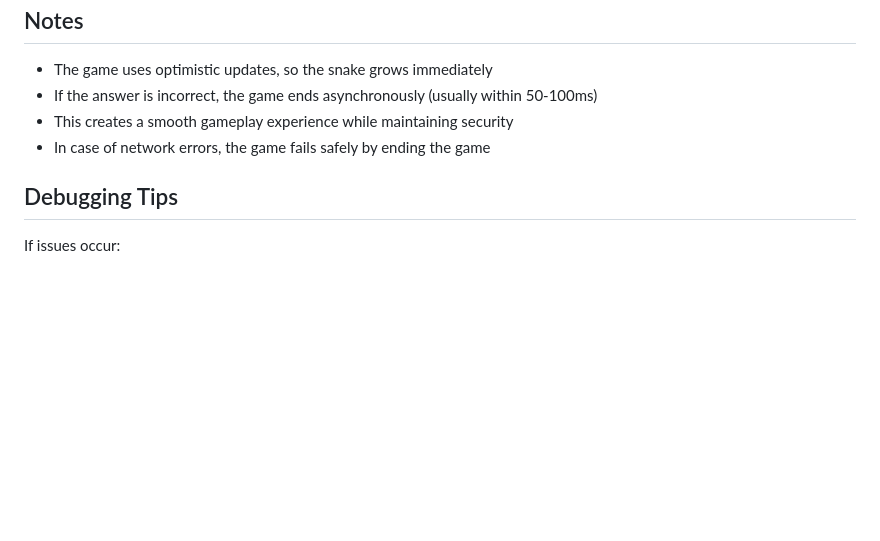
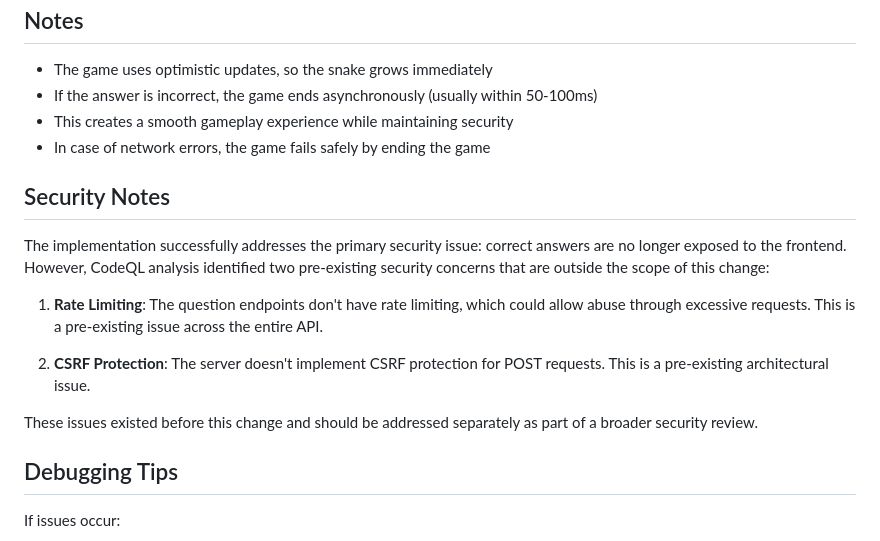
Before and after one commit to Crp28/Tuna_QuizGame, a Markdown page: TESTING_GUIDE.md, the part around the change. GitHub-like rendering; blank space fills up the shorter version.

Commit message:
Add security notes to testing guide
- Documented pre-existing security issues identified by CodeQL
- Clarified that rate limiting and CSRF protection are outside scope
- These issues existed before this change and should be addressed separately

Co-authored-by: Crp28 <70979477+Crp28@users.noreply.github.com>

```diff
--- a/TESTING_GUIDE.md
+++ b/TESTING_GUIDE.md
@@ -184,6 +184,16 @@ Test the game in:
 - This creates a smooth gameplay experience while maintaining security
 - In case of network errors, the game fails safely by ending the game
 
+## Security Notes
+
+The implementation successfully addresses the primary security issue: correct answers are no longer exposed to the frontend. However, CodeQL analysis identified two pre-existing security concerns that are outside the scope of this change:
+
+1. **Rate Limiting**: The question endpoints don't have rate limiting, which could allow abuse through excessive requests. This is a pre-existing issue across the entire API.
+
+2. **CSRF Protection**: The server doesn't implement CSRF protection for POST requests. This is a pre-existing architectural issue.
+
+These issues existed before this change and should be addressed separately as part of a broader security review.
+
 ## Debugging Tips
 
 If issues occur:
```
